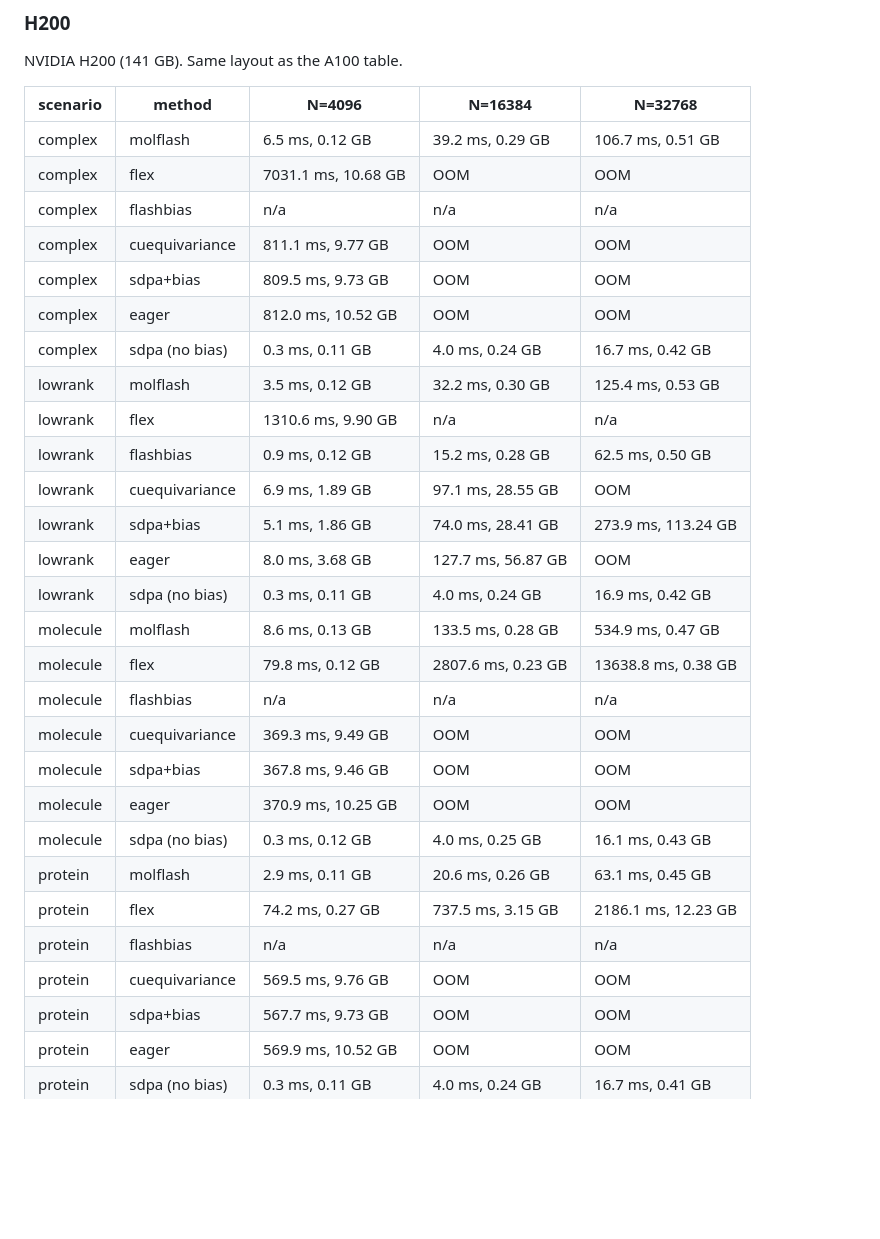
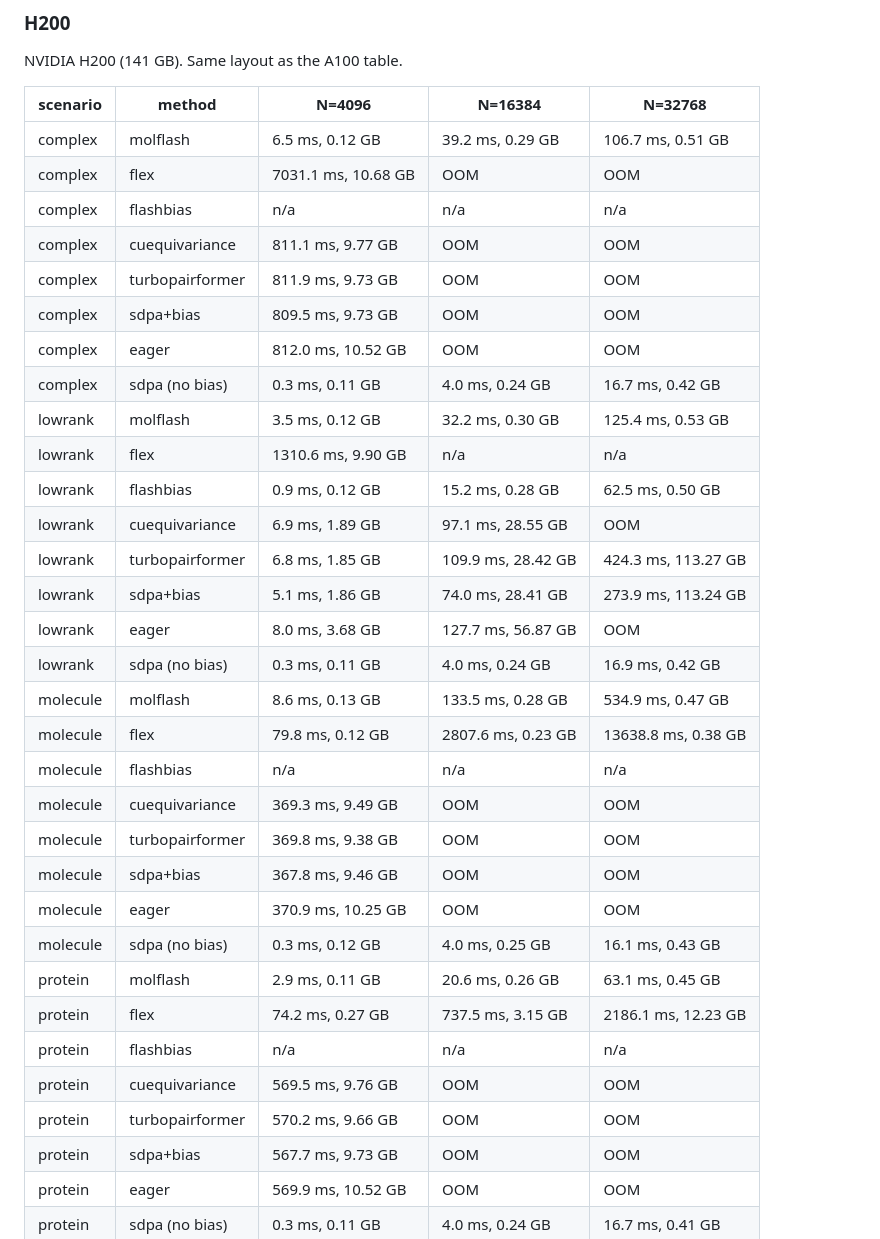
Before and after one commit to maciek-wisniewski/molecule-flash-attention, a Markdown page: docs/benchmarks.md, the part around the change. Drawn GitHub-style; blank space fills up the shorter version.

Commit message:
docs(benchmarks): add TurboPairFormer results on H200

```diff
--- a/docs/benchmarks.md
+++ b/docs/benchmarks.md
@@ -143,6 +143,7 @@ NVIDIA H200 (141 GB). Same layout as the A100 table.
 | complex | flex | 7031.1 ms, 10.68 GB | OOM | OOM |
 | complex | flashbias | n/a | n/a | n/a |
 | complex | cuequivariance | 811.1 ms, 9.77 GB | OOM | OOM |
+| complex | turbopairformer | 811.9 ms, 9.73 GB | OOM | OOM |
 | complex | sdpa+bias | 809.5 ms, 9.73 GB | OOM | OOM |
 | complex | eager | 812.0 ms, 10.52 GB | OOM | OOM |
 | complex | sdpa (no bias) | 0.3 ms, 0.11 GB | 4.0 ms, 0.24 GB | 16.7 ms, 0.42 GB |
@@ -150,6 +151,7 @@ NVIDIA H200 (141 GB). Same layout as the A100 table.
 | lowrank | flex | 1310.6 ms, 9.90 GB | n/a | n/a |
 | lowrank | flashbias | 0.9 ms, 0.12 GB | 15.2 ms, 0.28 GB | 62.5 ms, 0.50 GB |
 | lowrank | cuequivariance | 6.9 ms, 1.89 GB | 97.1 ms, 28.55 GB | OOM |
+| lowrank | turbopairformer | 6.8 ms, 1.85 GB | 109.9 ms, 28.42 GB | 424.3 ms, 113.27 GB |
 | lowrank | sdpa+bias | 5.1 ms, 1.86 GB | 74.0 ms, 28.41 GB | 273.9 ms, 113.24 GB |
 | lowrank | eager | 8.0 ms, 3.68 GB | 127.7 ms, 56.87 GB | OOM |
 | lowrank | sdpa (no bias) | 0.3 ms, 0.11 GB | 4.0 ms, 0.24 GB | 16.9 ms, 0.42 GB |
@@ -157,6 +159,7 @@ NVIDIA H200 (141 GB). Same layout as the A100 table.
 | molecule | flex | 79.8 ms, 0.12 GB | 2807.6 ms, 0.23 GB | 13638.8 ms, 0.38 GB |
 | molecule | flashbias | n/a | n/a | n/a |
 | molecule | cuequivariance | 369.3 ms, 9.49 GB | OOM | OOM |
+| molecule | turbopairformer | 369.8 ms, 9.38 GB | OOM | OOM |
 | molecule | sdpa+bias | 367.8 ms, 9.46 GB | OOM | OOM |
 | molecule | eager | 370.9 ms, 10.25 GB | OOM | OOM |
 | molecule | sdpa (no bias) | 0.3 ms, 0.12 GB | 4.0 ms, 0.25 GB | 16.1 ms, 0.43 GB |
@@ -164,6 +167,7 @@ NVIDIA H200 (141 GB). Same layout as the A100 table.
 | protein | flex | 74.2 ms, 0.27 GB | 737.5 ms, 3.15 GB | 2186.1 ms, 12.23 GB |
 | protein | flashbias | n/a | n/a | n/a |
 | protein | cuequivariance | 569.5 ms, 9.76 GB | OOM | OOM |
+| protein | turbopairformer | 570.2 ms, 9.66 GB | OOM | OOM |
 | protein | sdpa+bias | 567.7 ms, 9.73 GB | OOM | OOM |
 | protein | eager | 569.9 ms, 10.52 GB | OOM | OOM |
 | protein | sdpa (no bias) | 0.3 ms, 0.11 GB | 4.0 ms, 0.24 GB | 16.7 ms, 0.41 GB |
```
Also changed, not shown: docs/figures/scaling_H200.png.
